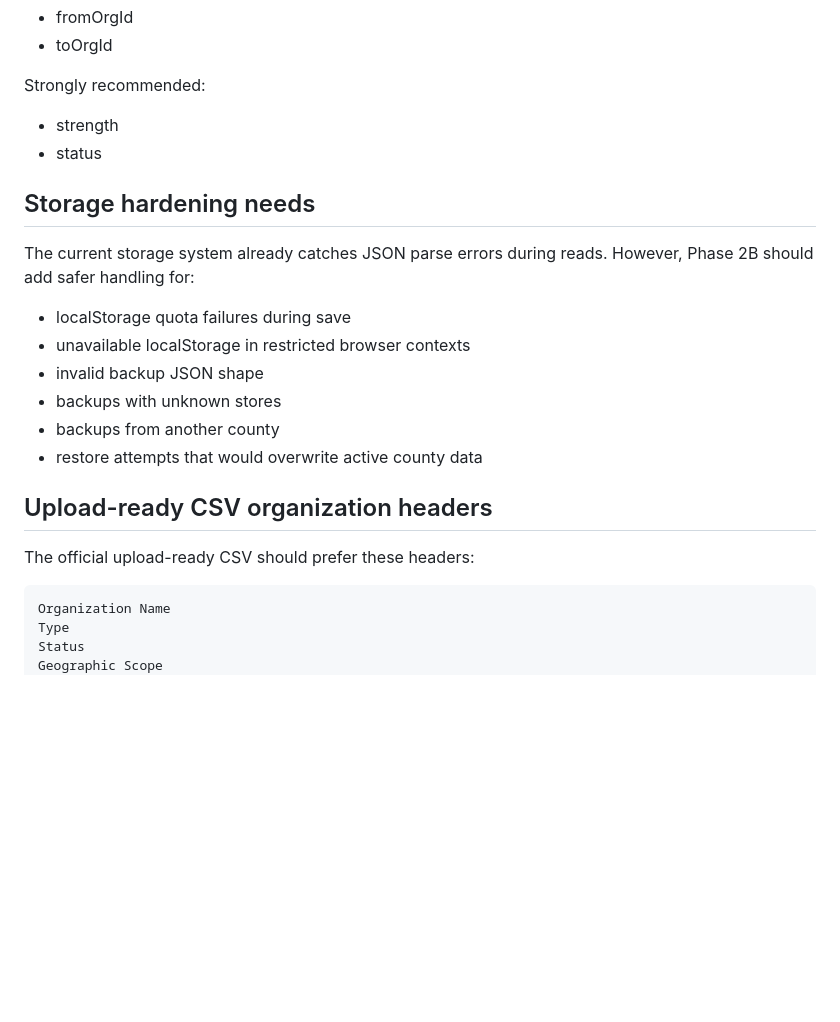
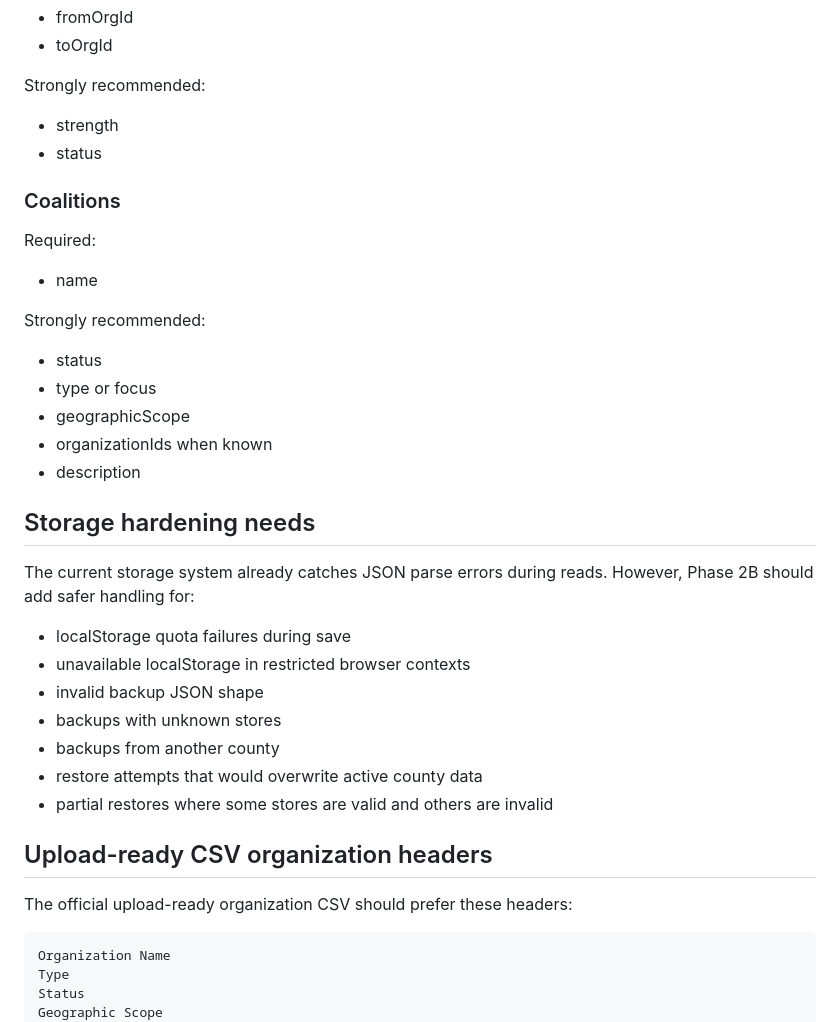
Before and after one commit to awilson64-maker/convene-multicounty, a Markdown page: docs/convene-data-schema.md, the part around one of its changes. Drawn GitHub-style; blank space fills up the shorter version.

````diff
--- a/docs/convene-data-schema.md
+++ b/docs/convene-data-schema.md
@@ -249,6 +285,20 @@ Strongly recommended:
 - strength
 - status
 
+### Coalitions
+
+Required:
+
+- name
+
+Strongly recommended:
+
+- status
+- type or focus
+- geographicScope
+- organizationIds when known
+- description
+
 ## Storage hardening needs
 
 The current storage system already catches JSON parse errors during reads. However, Phase 2B should add safer handling for:
@@ -259,10 +309,11 @@ The current storage system already catches JSON parse errors during reads. Howev
 - backups with unknown stores
 - backups from another county
 - restore attempts that would overwrite active county data
+- partial restores where some stores are valid and others are invalid
 
 ## Upload-ready CSV organization headers
 
-The official upload-ready CSV should prefer these headers:
+The official upload-ready organization CSV should prefer these headers:
 
 ```text
 Organization Name
````
Also changed, not shown: other parts of docs/convene-data-schema.md (+79 -21 lines).
